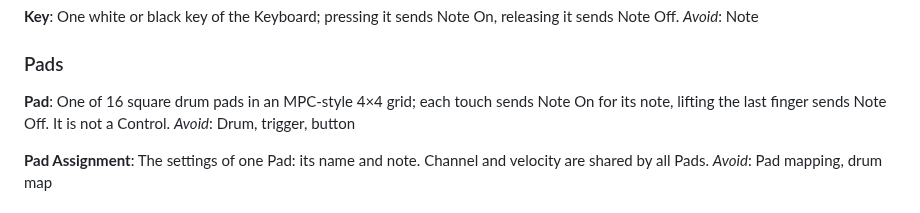
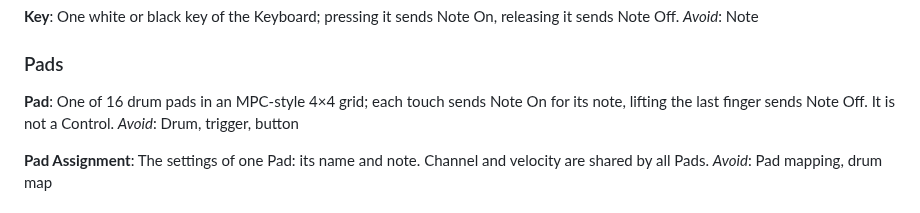
Before and after one commit to duddex/faderling, a Markdown page: GLOSSARY.md, the part around the change. Drawn GitHub-style.

```diff
--- a/GLOSSARY.md
+++ b/GLOSSARY.md
@@ -53,7 +53,7 @@ _Avoid_: Note
 ### Pads
 
 **Pad**:
-One of 16 square drum pads in an MPC-style 4×4 grid; each touch sends Note On for its note, lifting the last finger sends Note Off. It is not a Control.
+One of 16 drum pads in an MPC-style 4×4 grid; each touch sends Note On for its note, lifting the last finger sends Note Off. It is not a Control.
 _Avoid_: Drum, trigger, button
 
 **Pad Assignment**:
```
Also changed, not shown: README.md (+2 -2 lines), docs/images/pads.png, 4 other files.
